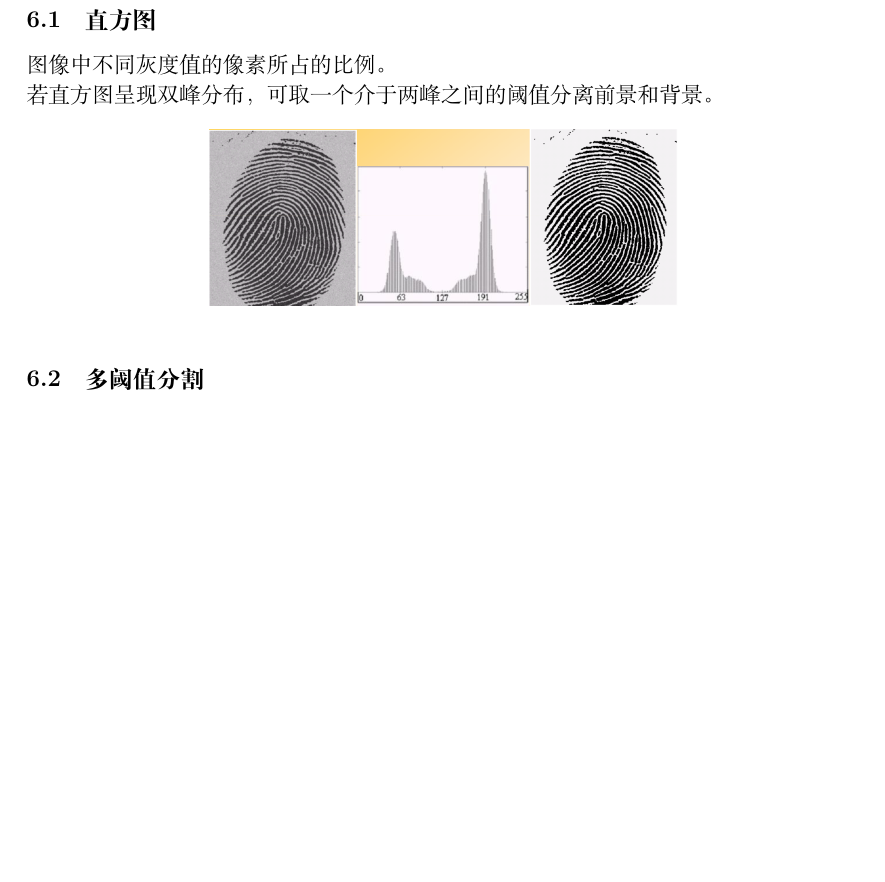
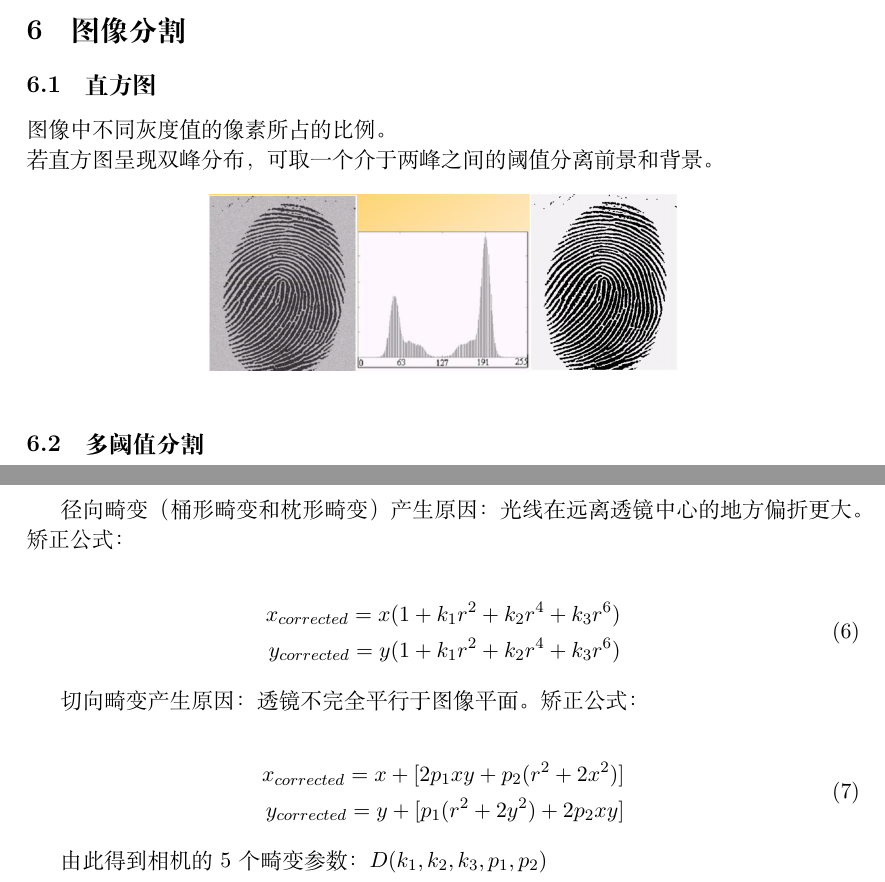
Before and after one commit to foolmuyi/LearningLog, a LaTeX document (Notes/机器视觉自动检测技术/MachineVision.tex): part of page 6 of 11 before the commit and two parts of pages 6 and 12 of 12 after it, the two joined at a grey line, cut at the place of the change, the shorter picture padded with empty space. Compiled offline with XeLaTeX.

Commit message:
add distortion

```diff
--- a/Notes/机器视觉自动检测技术/MachineVision.tex
+++ b/Notes/机器视觉自动检测技术/MachineVision.tex
@@ -387,6 +391,23 @@ $u$轴上缩放倍数为$\alpha$，在$v$轴上缩放倍数为$\beta$，同时
 
+径向畸变（桶形畸变和枕形畸变）产生原因：光线在远离透镜中心的地方偏折更大。矫正公式：
 
+\begin{equation}
+    \begin{split}
+        x_{corrected} = x(1 + k_1 r^2 + k_2 r^4 + k_3 r^6) \\
+        y_{corrected} = y(1 + k_1 r^2 + k_2 r^4 + k_3 r^6)
+    \end{split}
+\end{equation}
 
+切向畸变产生原因：透镜不完全平行于图像平面。矫正公式：
+
+\begin{equation}
+    \begin{split}
+        x_{corrected} = x + [2p_1 xy + p_2(r^2 + 2x^2)] \\
+        y_{corrected} = y + [p_1(r^2 + 2y^2) + 2p_2 xy]
+    \end{split}
+\end{equation}
+
+由此得到相机的5个畸变参数：$D (k_1, k_2, k_3, p_1, p_2)$
 
 
 
```
Also changed, not shown: Notes/机器视觉自动检测技术/imgs/distortion.png (added), Notes/机器视觉自动检测技术/MachineVision.tex (4 more changed lines), 1 other file.
